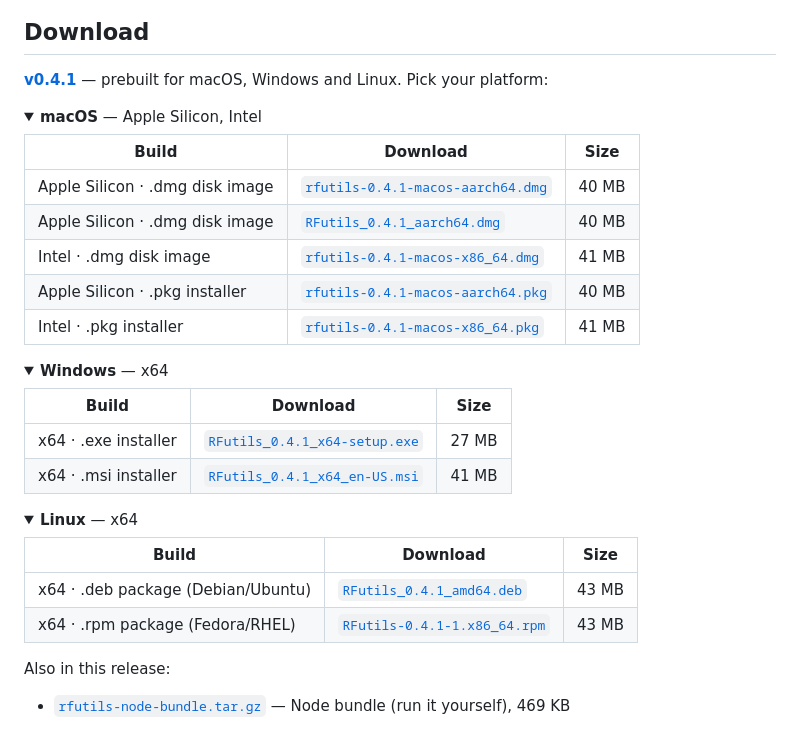
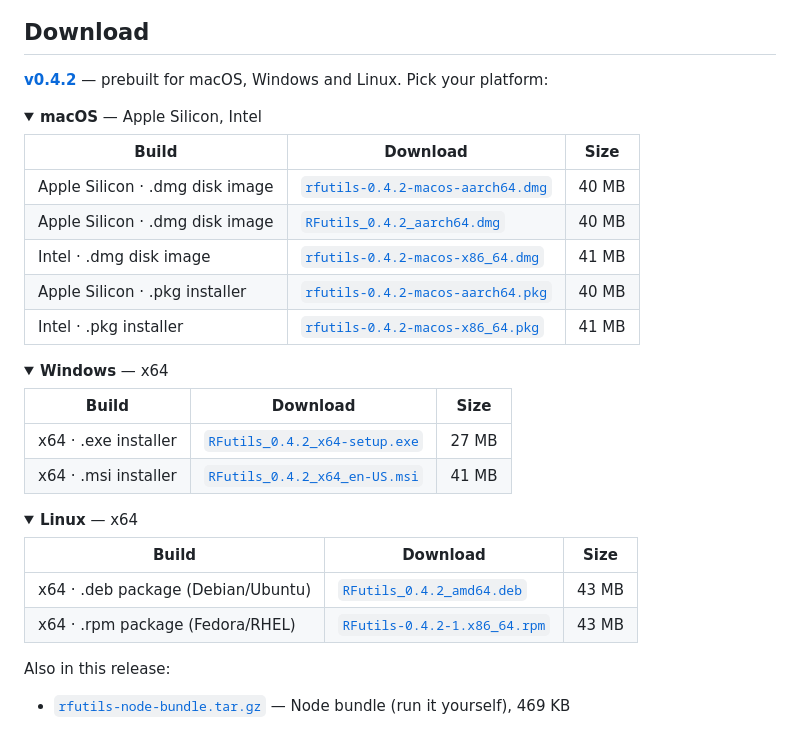
Before and after one commit to allansargeant/RFutils, a Markdown page: README.md, the part around the change. Rendered like a GitHub page; folded sections open.

Commit message:
Regenerate the download block for v0.4.2
Co-Authored-By: Claude Opus 5 <noreply@anthropic.com>

```diff
--- a/README.md
+++ b/README.md
@@ -51,18 +51,18 @@ deployment.
 
 ## Download
 
-**[v0.4.1](https://github.com/stoatworks-labs/RFutils/releases/tag/v0.4.1)** — prebuilt for macOS, Windows and Linux. Pick your platform:
+**[v0.4.2](https://github.com/stoatworks-labs/RFutils/releases/tag/v0.4.2)** — prebuilt for macOS, Windows and Linux. Pick your platform:
 
 <details>
 <summary><b>macOS</b> — Apple Silicon, Intel</summary>
 
 | Build | Download | Size |
 | --- | --- | --- |
-| Apple Silicon · .dmg disk image | [`rfutils-0.4.1-macos-aarch64.dmg`](https://github.com/stoatworks-labs/RFutils/releases/download/v0.4.1/rfutils-0.4.1-macos-aarch64.dmg) | 40 MB |
-| Apple Silicon · .dmg disk image | [`RFutils_0.4.1_aarch64.dmg`](https://github.com/stoatworks-labs/RFutils/releases/download/v0.4.1/RFutils_0.4.1_aarch64.dmg) | 40 MB |
-| Intel · .dmg disk image | [`rfutils-0.4.1-macos-x86_64.dmg`](https://github.com/stoatworks-labs/RFutils/releases/download/v0.4.1/rfutils-0.4.1-macos-x86_64.dmg) | 41 MB |
-| Apple Silicon · .pkg installer | [`rfutils-0.4.1-macos-aarch64.pkg`](https://github.com/stoatworks-labs/RFutils/releases/download/v0.4.1/rfutils-0.4.1-macos-aarch64.pkg) | 40 MB |
-| Intel · .pkg installer | [`rfutils-0.4.1-macos-x86_64.pkg`](https://github.com/stoatworks-labs/RFutils/releases/download/v0.4.1/rfutils-0.4.1-macos-x86_64.pkg) | 41 MB |
+| Apple Silicon · .dmg disk image | [`rfutils-0.4.2-macos-aarch64.dmg`](https://github.com/stoatworks-labs/RFutils/releases/download/v0.4.2/rfutils-0.4.2-macos-aarch64.dmg) | 40 MB |
+| Apple Silicon · .dmg disk image | [`RFutils_0.4.2_aarch64.dmg`](https://github.com/stoatworks-labs/RFutils/releases/download/v0.4.2/RFutils_0.4.2_aarch64.dmg) | 40 MB |
+| Intel · .dmg disk image | [`rfutils-0.4.2-macos-x86_64.dmg`](https://github.com/stoatworks-labs/RFutils/releases/download/v0.4.2/rfutils-0.4.2-macos-x86_64.dmg) | 41 MB |
+| Apple Silicon · .pkg installer | [`rfutils-0.4.2-macos-aarch64.pkg`](https://github.com/stoatworks-labs/RFutils/releases/download/v0.4.2/rfutils-0.4.2-macos-aarch64.pkg) | 40 MB |
+| Intel · .pkg installer | [`rfutils-0.4.2-macos-x86_64.pkg`](https://github.com/stoatworks-labs/RFutils/releases/download/v0.4.2/rfutils-0.4.2-macos-x86_64.pkg) | 41 MB |
 
 </details>
 
@@ -71,8 +71,8 @@ deployment.
 
 | Build | Download | Size |
 | --- | --- | --- |
-| x64 · .exe installer | [`RFutils_0.4.1_x64-setup.exe`](https://github.com/stoatworks-labs/RFutils/releases/download/v0.4.1/RFutils_0.4.1_x64-setup.exe) | 27 MB |
-| x64 · .msi installer | [`RFutils_0.4.1_x64_en-US.msi`](https://github.com/stoatworks-labs/RFutils/releases/download/v0.4.1/RFutils_0.4.1_x64_en-US.msi) | 41 MB |
+| x64 · .exe installer | [`RFutils_0.4.2_x64-setup.exe`](https://github.com/stoatworks-labs/RFutils/releases/download/v0.4.2/RFutils_0.4.2_x64-setup.exe) | 27 MB |
+| x64 · .msi installer | [`RFutils_0.4.2_x64_en-US.msi`](https://github.com/stoatworks-labs/RFutils/releases/download/v0.4.2/RFutils_0.4.2_x64_en-US.msi) | 41 MB |
 
 </details>
 
@@ -81,8 +81,8 @@ deployment.
 
 | Build | Download | Size |
 | --- | --- | --- |
-| x64 · .deb package (Debian/Ubuntu) | [`RFutils_0.4.1_amd64.deb`](https://github.com/stoatworks-labs/RFutils/releases/download/v0.4.1/RFutils_0.4.1_amd64.deb) | 43 MB |
-| x64 · .rpm package (Fedora/RHEL) | [`RFutils-0.4.1-1.x86_64.rpm`](https://github.com/stoatworks-labs/RFutils/releases/download/v0.4.1/RFutils-0.4.1-1.x86_64.rpm) | 43 MB |
+| x64 · .deb package (Debian/Ubuntu) | [`RFutils_0.4.2_amd64.deb`](https://github.com/stoatworks-labs/RFutils/releases/download/v0.4.2/RFutils_0.4.2_amd64.deb) | 43 MB |
+| x64 · .rpm package (Fedora/RHEL) | [`RFutils-0.4.2-1.x86_64.rpm`](https://github.com/stoatworks-labs/RFutils/releases/download/v0.4.2/RFutils-0.4.2-1.x86_64.rpm) | 43 MB |
 
 </details>
 
```
